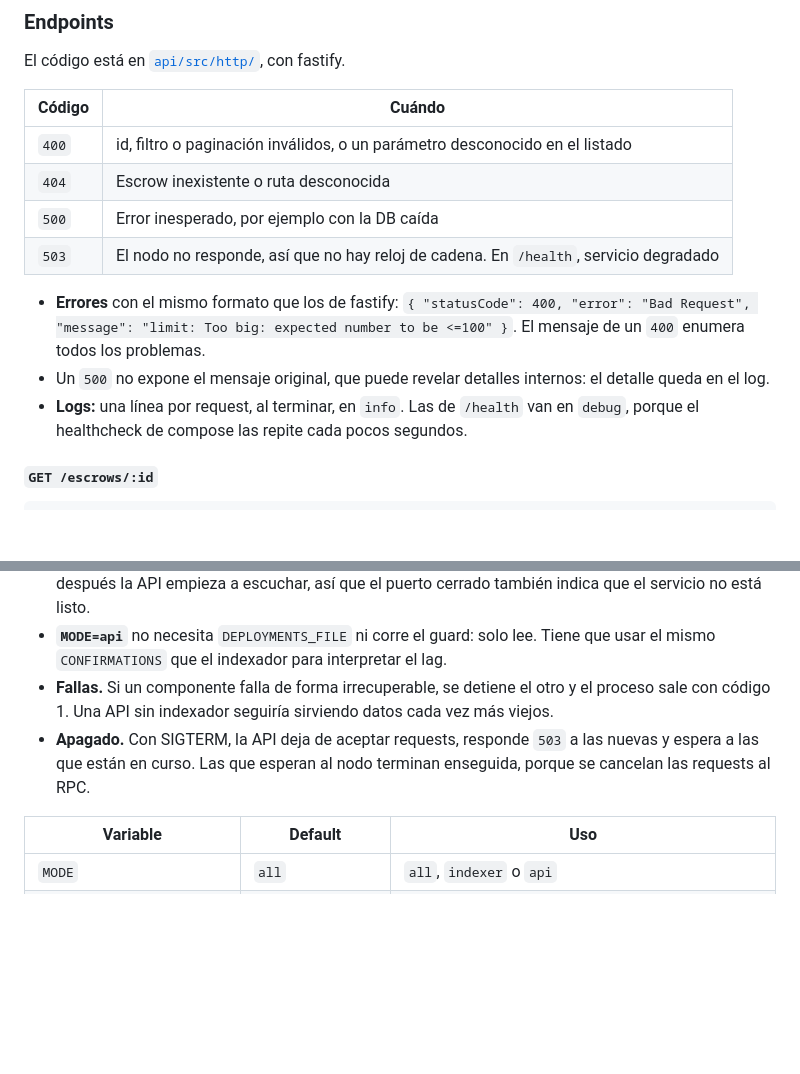
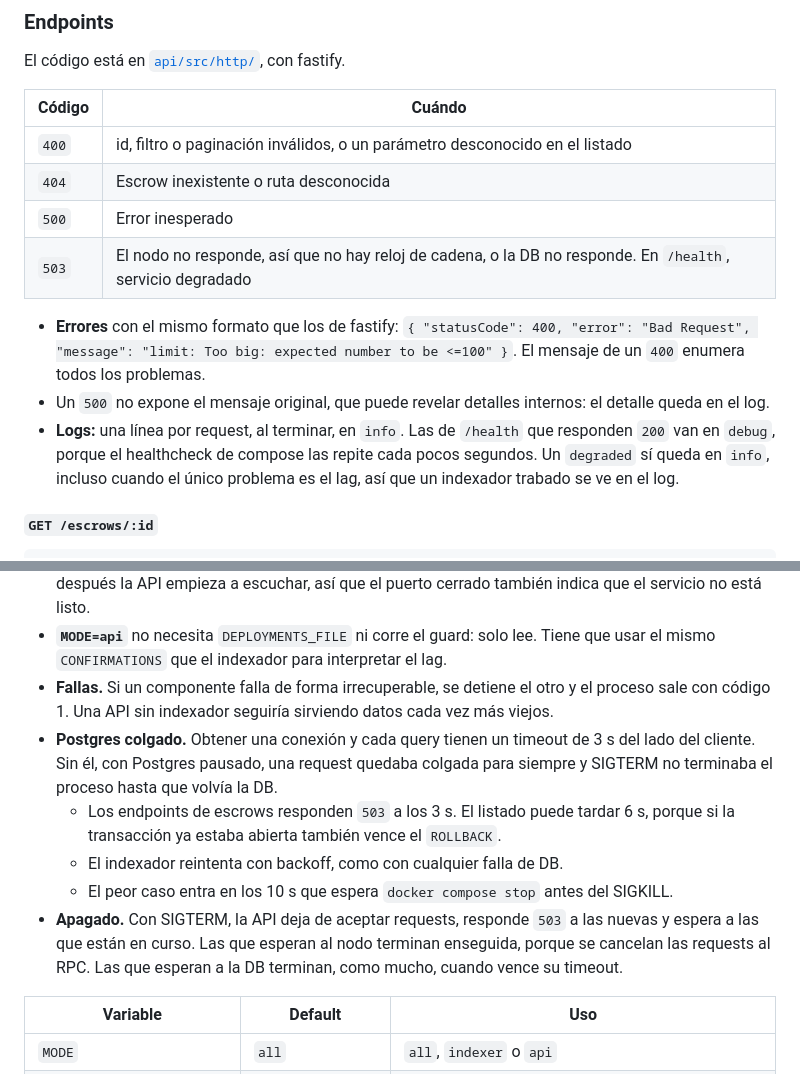
Before and after one commit to eduardo-yuschuk/evm-escrow, a Markdown page: docs/ai/DESIGN.md, 2 parts joined by grey strips. GitHub-like rendering; blank space fills up the shorter version.

```diff
--- a/docs/ai/DESIGN.md
+++ b/docs/ai/DESIGN.md
@@ -301,12 +301,12 @@ El código está en [`api/src/http/`](../../api/src/http/), con fastify.
 | --- | --- |
 | `400` | id, filtro o paginación inválidos, o un parámetro desconocido en el listado |
 | `404` | Escrow inexistente o ruta desconocida |
-| `500` | Error inesperado, por ejemplo con la DB caída |
-| `503` | El nodo no responde, así que no hay reloj de cadena. En `/health`, servicio degradado |
+| `500` | Error inesperado |
+| `503` | El nodo no responde, así que no hay reloj de cadena, o la DB no responde. En `/health`, servicio degradado |
 
 - **Errores** con el mismo formato que los de fastify: `{ "statusCode": 400, "error": "Bad Request", "message": "limit: Too big: expected number to be <=100" }`. El mensaje de un `400` enumera todos los problemas.
 - Un `500` no expone el mensaje original, que puede revelar detalles internos: el detalle queda en el log.
-- **Logs:** una línea por request, al terminar, en `info`. Las de `/health` van en `debug`, porque el healthcheck de compose las repite cada pocos segundos.
+- **Logs:** una línea por request, al terminar, en `info`. Las de `/health` que responden `200` van en `debug`, porque el healthcheck de compose las repite cada pocos segundos. Un `degraded` sí queda en `info`, incluso cuando el único problema es el lag, así que un indexador trabado se ve en el log.
 
 #### `GET /escrows/:id`
 
@@ -373,7 +373,11 @@ El código está en [`api/src/http/`](../../api/src/http/), con fastify.
 - **Arranque.** Siempre corre las migraciones. Si hay indexador, también el guard de cadena. Recién después la API empieza a escuchar, así que el puerto cerrado también indica que el servicio no está listo.
 - **`MODE=api`** no necesita `DEPLOYMENTS_FILE` ni corre el guard: solo lee. Tiene que usar el mismo `CONFIRMATIONS` que el indexador para interpretar el lag.
 - **Fallas.** Si un componente falla de forma irrecuperable, se detiene el otro y el proceso sale con código 1. Una API sin indexador seguiría sirviendo datos cada vez más viejos.
-- **Apagado.** Con SIGTERM, la API deja de aceptar requests, responde `503` a las nuevas y espera a las que están en curso. Las que esperan al nodo terminan enseguida, porque se cancelan las requests al RPC.
+- **Postgres colgado.** Obtener una conexión y cada query tienen un timeout de 3 s del lado del cliente. Sin él, con Postgres pausado, una request quedaba colgada para siempre y SIGTERM no terminaba el proceso hasta que volvía la DB.
+  - Los endpoints de escrows responden `503` a los 3 s. El listado puede tardar 6 s, porque si la transacción ya estaba abierta también vence el `ROLLBACK`.
+  - El indexador reintenta con backoff, como con cualquier falla de DB.
+  - El peor caso entra en los 10 s que espera `docker compose stop` antes del SIGKILL.
+- **Apagado.** Con SIGTERM, la API deja de aceptar requests, responde `503` a las nuevas y espera a las que están en curso. Las que esperan al nodo terminan enseguida, porque se cancelan las requests al RPC. Las que esperan a la DB terminan, como mucho, cuando vence su timeout.
 
 | Variable | Default | Uso |
 | --- | --- | --- |
```
Also changed, not shown: docs/ai/README.md (+24 -0 lines), docs/ai/ROADMAP.md (+7 -5 lines).
